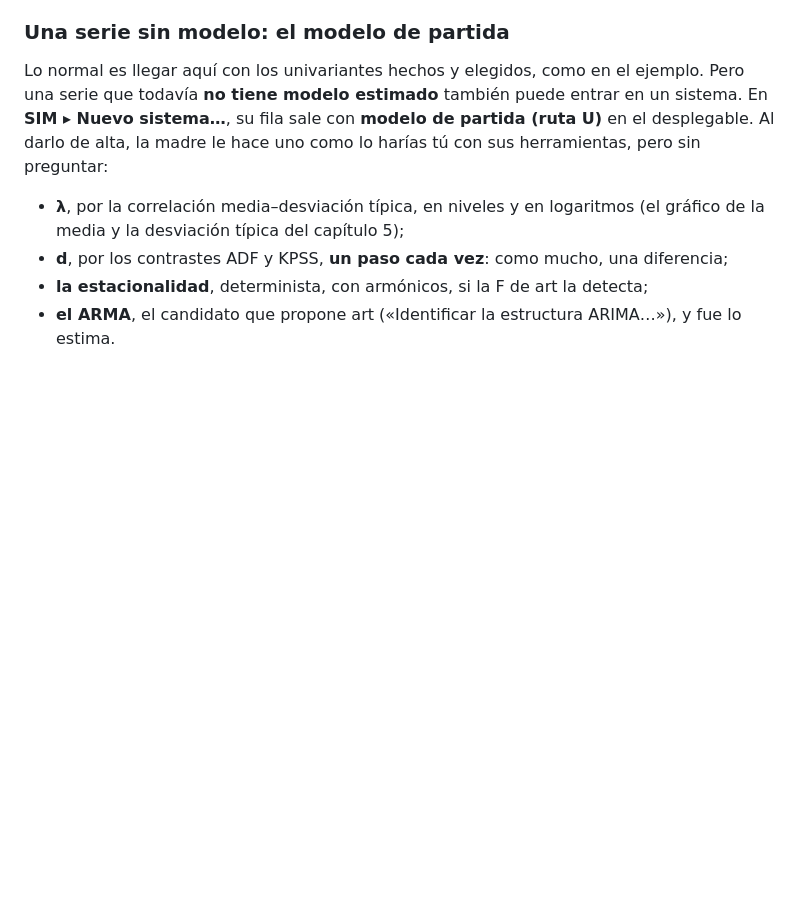
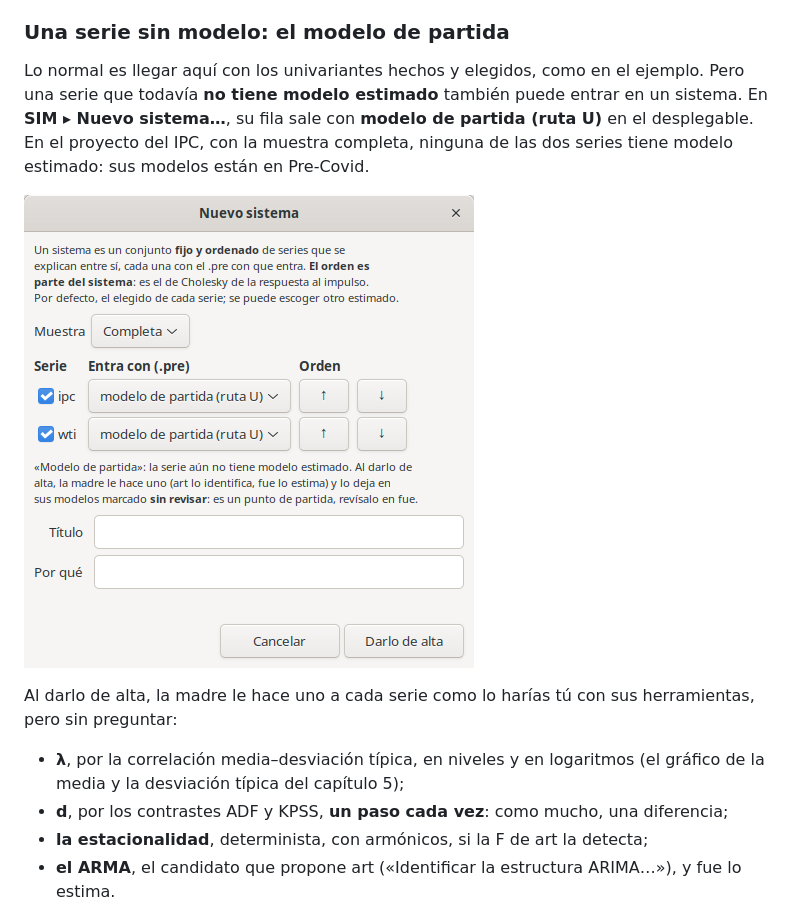
Before and after one commit to davidesg/atsw-gui, a Markdown page: docs/manual/MANUAL.md, the part around the change. Rendered like a GitHub page; pictures changed too: docs/manual/img/sim-partida.png (added); blank space fills up the shorter version.

Commit message:
Manual: la foto de «Nuevo sistema…» con series sin modelo (escena 11-partida)
Co-Authored-By: Claude Opus 5.5 <noreply@anthropic.com>

```diff
--- a/docs/manual/MANUAL.md
+++ b/docs/manual/MANUAL.md
@@ -1041,8 +1041,14 @@ VARMA: es un caso de SIM, no de MT.
 Lo normal es llegar aquí con los univariantes hechos y elegidos, como en el
 ejemplo. Pero una serie que todavía **no tiene modelo estimado** también puede
 entrar en un sistema. En **SIM ▸ Nuevo sistema…**, su fila sale con **modelo de
-partida (ruta U)** en el desplegable. Al darlo de alta, la madre le hace uno
-como lo harías tú con sus herramientas, pero sin preguntar:
+partida (ruta U)** en el desplegable. En el proyecto del IPC, con la muestra
+completa, ninguna de las dos series tiene modelo estimado: sus modelos están
+en Pre-Covid.
+
+![Nuevo sistema, con dos series sin modelo](img/sim-partida.png)
+
+Al darlo de alta, la madre le hace uno a cada serie como lo harías tú con sus
+herramientas, pero sin preguntar:
 
 - **λ**, por la correlación media–desviación típica, en niveles y en
   logaritmos (el gráfico de la media y la desviación típica del capítulo 5);
```
Also changed, not shown: 1 other file.
